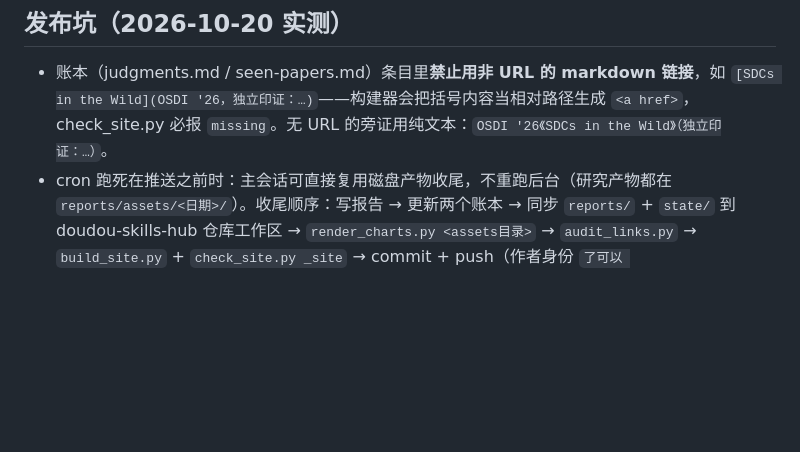
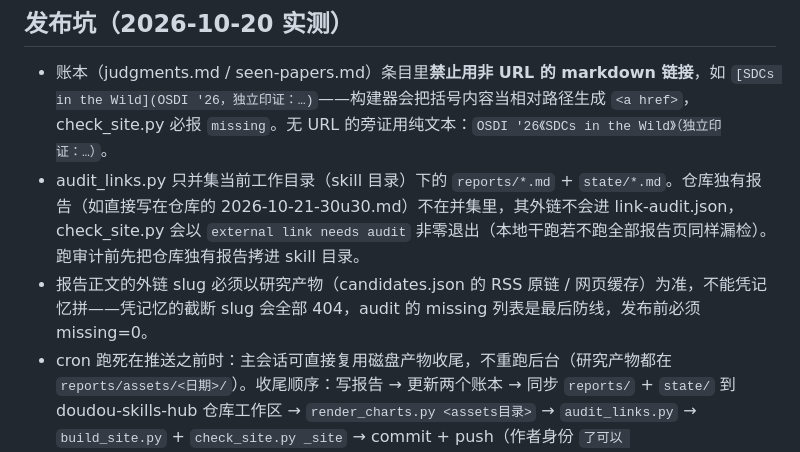
Before and after one commit to JAHSEH618/doudou-skills-hub, a Markdown page: paper-radar/references/archive.md, the part around the change. GitHub-like rendering; blank space fills up the shorter version.

Commit message:
paper-radar: archive 补两条发布坑（audit 并集需含仓库独有报告；外链 slug 以研究产物为准）

```diff
--- a/paper-radar/references/archive.md
+++ b/paper-radar/references/archive.md
@@ -26,6 +26,8 @@
 ## 发布坑（2026-10-20 实测）
 
 - 账本（judgments.md / seen-papers.md）条目里**禁止用非 URL 的 markdown 链接**，如 `[SDCs in the Wild](OSDI '26，独立印证：…)`——构建器会把括号内容当相对路径生成 `<a href>`，check_site.py 必报 `missing`。无 URL 的旁证用纯文本：`OSDI '26《SDCs in the Wild》（独立印证：…）`。
+- audit_links.py 只并集当前工作目录（skill 目录）下的 `reports/*.md` + `state/*.md`。仓库独有报告（如直接写在仓库的 2026-10-21-30u30.md）不在并集里，其外链不会进 link-audit.json，check_site.py 会以 `external link needs audit` 非零退出（本地干跑若不跑全部报告页同样漏检）。跑审计前先把仓库独有报告拷进 skill 目录。
+- 报告正文的外链 slug 必须以研究产物（candidates.json 的 RSS 原链 / 网页缓存）为准，不能凭记忆拼——凭记忆的截断 slug 会全部 404，audit 的 missing 列表是最后防线，发布前必须 missing=0。
 - cron 跑死在推送之前时：主会话可直接复用磁盘产物收尾，不重跑后台（研究产物都在 `reports/assets/<日期>/`）。收尾顺序：写报告 → 更新两个账本 → 同步 `reports/` + `state/` 到 doudou-skills-hub 仓库工作区 → `render_charts.py <assets目录>` → `audit_links.py` → `build_site.py` + `check_site.py _site` → commit + push（作者身份 `了可以 <60974244+JAHSEH618@users.noreply.github.com>`，与往期一致）→ 等 Actions success + 页面与 SVG 资源 200 再汇报。
 
 ## 站点和元数据
```
